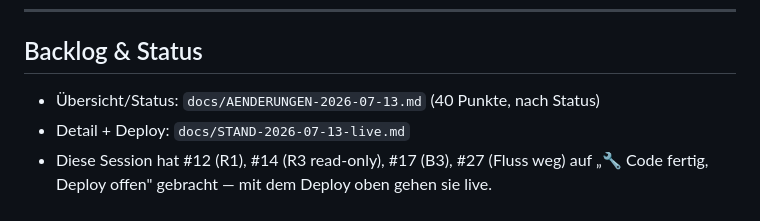
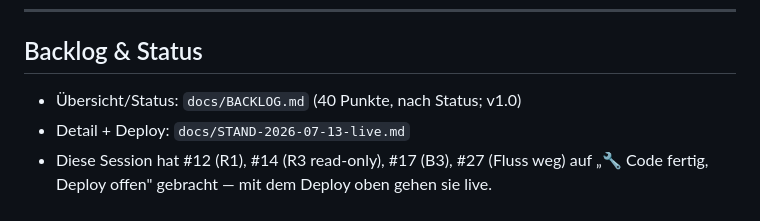
Before and after one commit to xamjamchok-debug/Tools, a Markdown page: haushaltskasse/docs/HANDOVER-2026-07-14-anPC.md, the part around the change. GitHub-like rendering.

Commit message:
Handover: Verweis auf BACKLOG.md aktualisiert

```diff
--- a/haushaltskasse/docs/HANDOVER-2026-07-14-anPC.md
+++ b/haushaltskasse/docs/HANDOVER-2026-07-14-anPC.md
@@ -83,7 +83,7 @@ Sobald das geklärt ist:
 ---
 
 ## Backlog & Status
-- Übersicht/Status: `docs/AENDERUNGEN-2026-07-13.md` (40 Punkte, nach Status)
+- Übersicht/Status: `docs/BACKLOG.md` (40 Punkte, nach Status; v1.0)
 - Detail + Deploy: `docs/STAND-2026-07-13-live.md`
 - Diese Session hat #12 (R1), #14 (R3 read-only), #17 (B3), #27 (Fluss weg) auf „🔧 Code fertig,
   Deploy offen" gebracht — mit dem Deploy oben gehen sie live.
```
